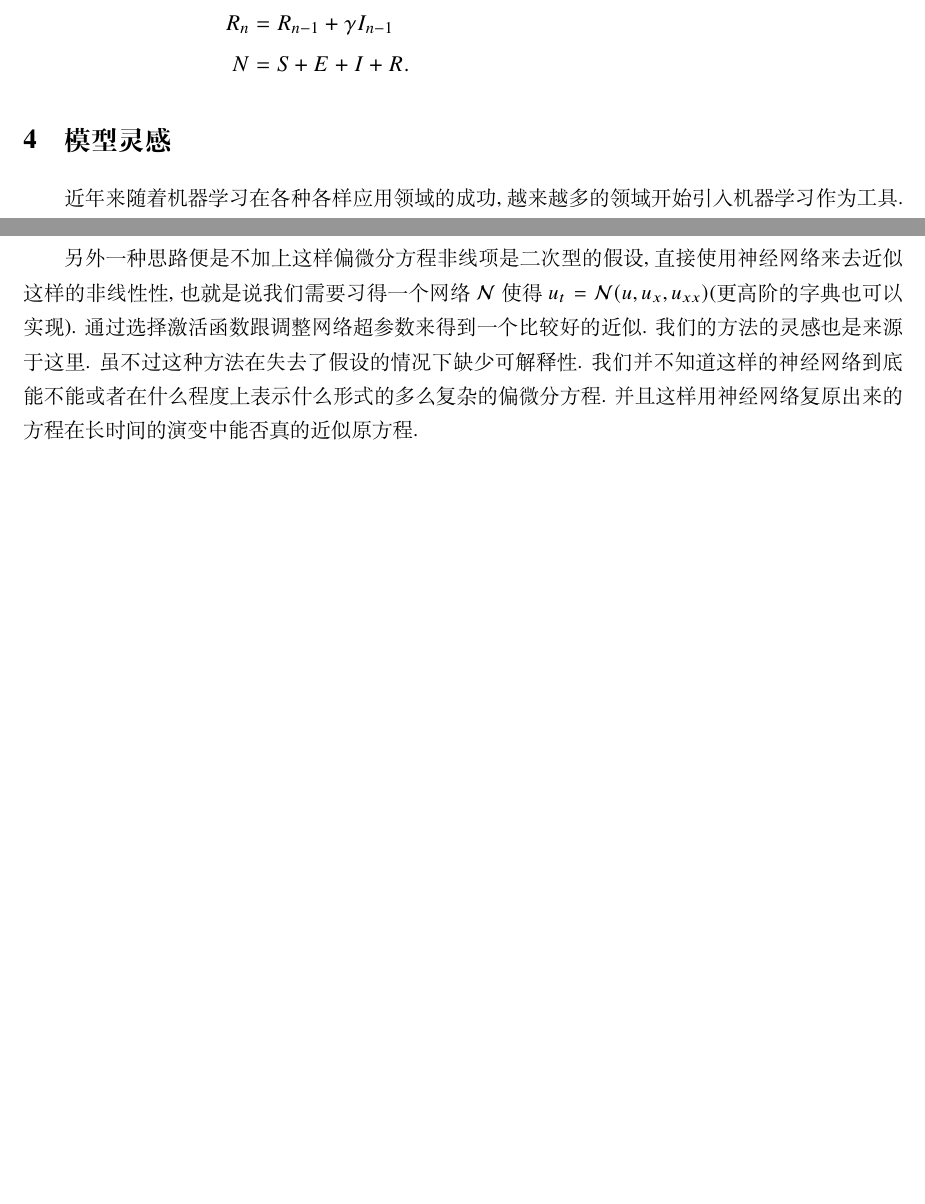
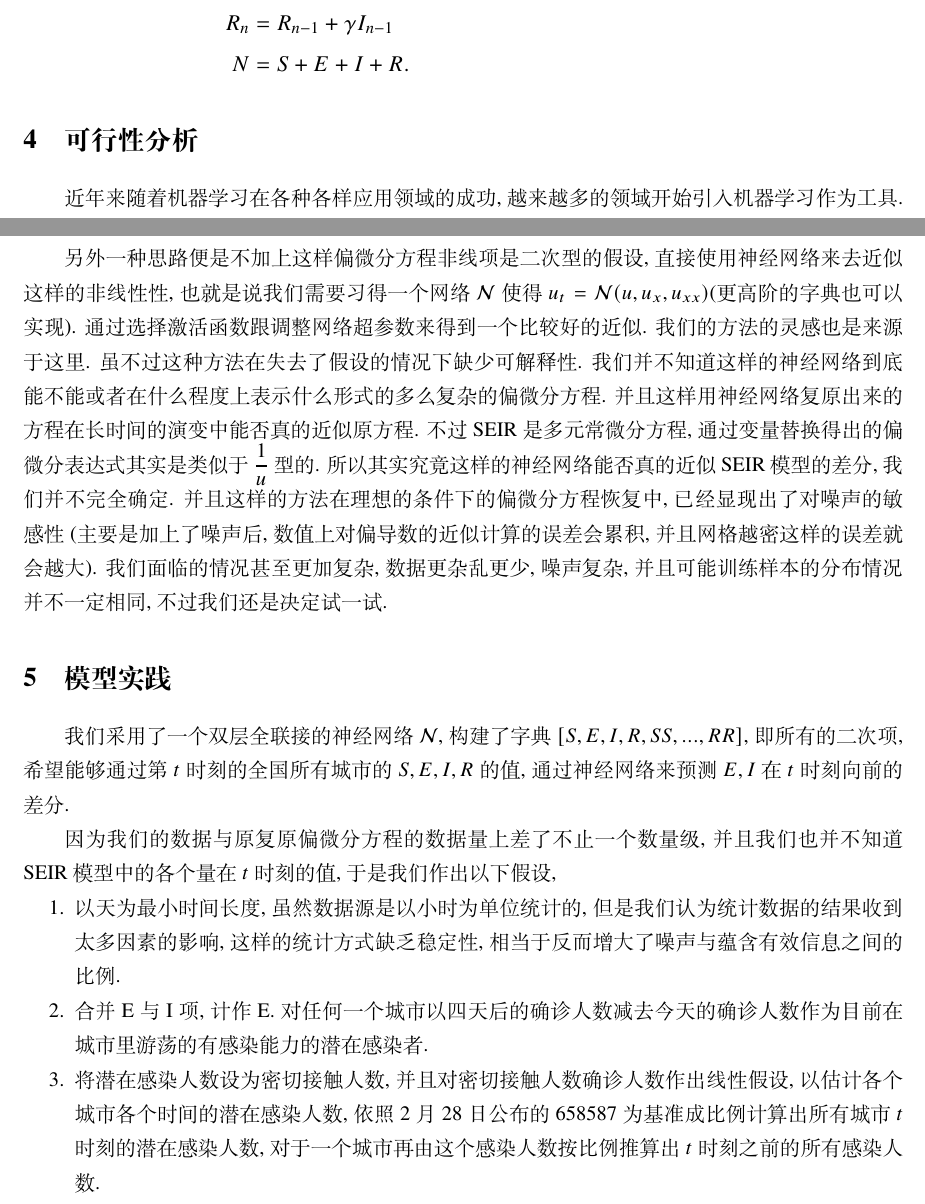
Before and after one commit to martyrzsd/menglaoshiwansuiwansuiwanwansui, a LaTeX document (ElegantPaper-master/MDYSB2/MDYSB2.tex): two parts of pages 5 and 6 of 7, joined at a grey line, cut so that both start at the same text, the shorter picture padded with empty space. Compiled offline with XeLaTeX.

Commit message:
模型假设

```diff
--- a/ElegantPaper-master/MDYSB2/MDYSB2.tex
+++ b/ElegantPaper-master/MDYSB2/MDYSB2.tex
@@ -120,7 +120,7 @@ N&=S+E+I+R.
 \normalsize
 
 
-\section{模型灵感}
+\section{可行性分析}
 
 近年来随着机器学习在各种各样应用领域的成功, 越来越多的领域开始引入机器学习作为工具. 偏微分方程的研究也是其中之一. 偏微分方程判定主要需要解决这样一个问题,
 
@@ -156,7 +156,23 @@ N&=S+E+I+R.
 \normalsize
 来获得这样的向量$\alpha$, 从而对于由字典里的函数通过线性组合能够表达出来的函数获得较好的结果. 其中$L_1$正则项的假设是比较自然的, $L_1$范数惩罚往往能够使得向量的坐标趋于稀疏, 因为其导数的线性性质. 在方程阶数增加时, 字典的大小是指数级增长的, 不过偏微分方程一般无法张满整个字典, 往往都是其中的几项起着作用. 所以稀疏的表示往往更符合这样具有物理含义的偏微分方程的规律, 这也符合奥卡姆的剃刀原理.
 
-另外一种思路便是不加上这样偏微分方程非线项是二次型的假设, 直接使用神经网络来去近似这样的非线性性, 也就是说我们需要习得一个网络$\mathcal N$使得$u_t=\mathcal N(u,u_x,u_{xx})$(更高阶的字典也可以实现). 通过选择激活函数跟调整网络超参数来得到一个比较好的近似. 我们的方法的灵感也是来源于这里. 虽不过这种方法在失去了假设的情况下缺少可解释性. 我们并不知道这样的神经网络到底能不能或者在什么程度上表示什么形式的多么复杂的偏微分方程. 并且这样用神经网络复原出来的方程在长时间的演变中能否真的近似原方程.
+另外一种思路便是不加上这样偏微分方程非线项是二次型的假设, 直接使用神经网络来去近似这样的非线性性, 也就是说我们需要习得一个网络$\mathcal N$使得$u_t=\mathcal N(u,u_x,u_{xx})$(更高阶的字典也可以实现). 通过选择激活函数跟调整网络超参数来得到一个比较好的近似. 我们的方法的灵感也是来源于这里. 虽不过这种方法在失去了假设的情况下缺少可解释性. 我们并不知道这样的神经网络到底能不能或者在什么程度上表示什么形式的多么复杂的偏微分方程. 并且这样用神经网络复原出来的方程在长时间的演变中能否真的近似原方程. 不过SEIR是多元常微分方程, 通过变量替换得出的偏微分表达式其实是类似于$\dfrac{1}{u}$型的. 所以其实究竟这样的神经网络能否真的近似SEIR模型的差分, 我们并不完全确定. 并且这样的方法在理想的条件下的偏微分方程恢复中, 已经显现出了对噪声的敏感性(主要是加上了噪声后, 数值上对偏导数的近似计算的误差会累积, 并且网格越密这样的误差就会越大). 我们面临的情况甚至更加复杂, 数据更杂乱更少, 噪声复杂, 并且可能训练样本的分布情况并不一定相同, 不过我们还是决定试一试.
+
+
+\section{模型实践}
+
+我们采用了一个双层全联接的神经网络$\mathcal N$, 构建了字典$[S,E,I,R,SS,...,RR]$, 即所有的二次项, 希望能够通过第$t$时刻的全国所有城市的$S,E,I,R$的值, 通过神经网络来预测$E,I$在$t$时刻向前的差分.
+
+因为我们的数据与原复原偏微分方程的数据量上差了不止一个数量级, 并且我们也并不知道SEIR模型中的各个量在$t$时刻的值, 于是我们作出以下假设,
+\begin{enumerate}
+	\item 以天为最小时间长度, 虽然数据源是以小时为单位统计的, 但是我们认为统计数据的结果收到太多因素的影响, 这样的统计方式缺乏稳定性, 相当于反而增大了噪声与蕴含有效信息之间的比例.
+	\item 合并E与I项, 计作E. 对任何一个城市以四天后的确诊人数减去今天的确诊人数作为目前在城市里游荡的有感染能力的潜在感染者.
+	\item 将潜在感染人数设为密切接触人数, 并且对密切接触人数确诊人数作出线性假设, 以估计各个城市各个时间的潜在感染人数, 依照2月28日公布的658587为基准成比例计算出所有城市$t$时刻的潜在感染人数, 对于一个城市再由这个感染人数按比例推算出$t$时刻之前的所有感染人数.
+\end{enumerate}
+
+
+
+
 
 \newpage
 \nocite{*}
```
